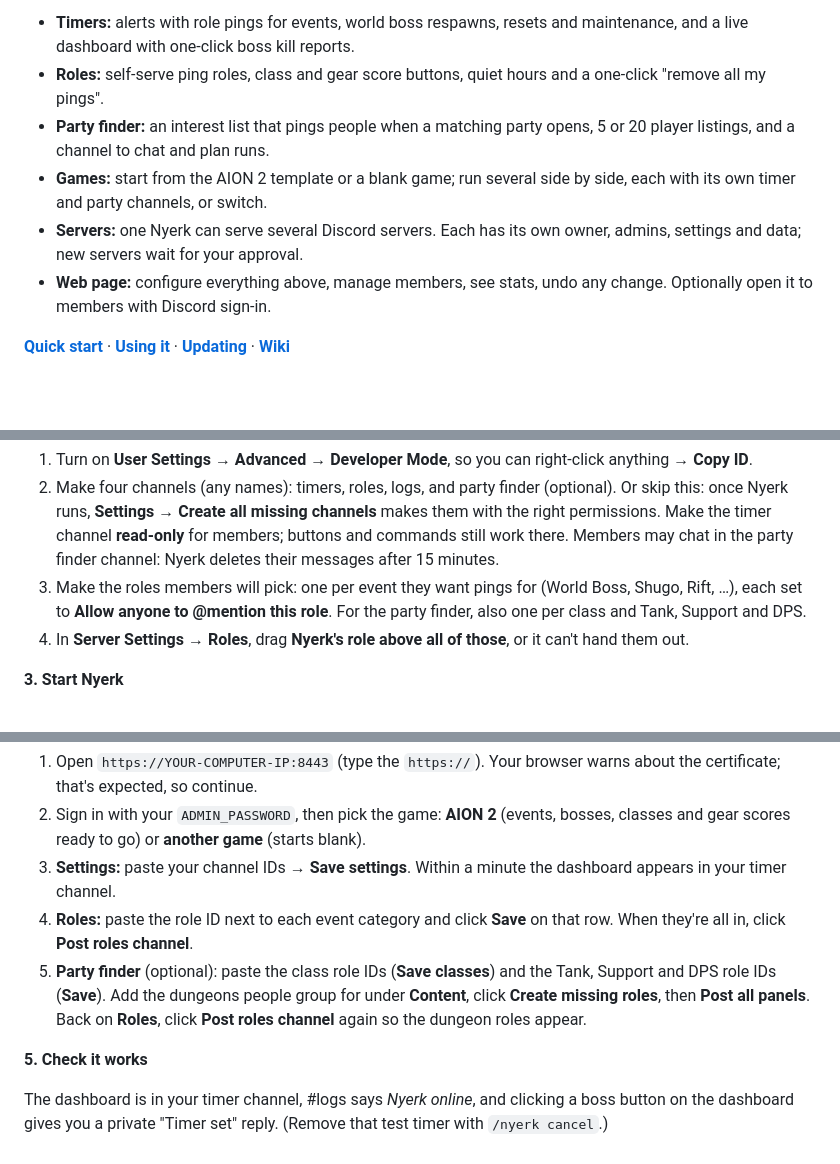
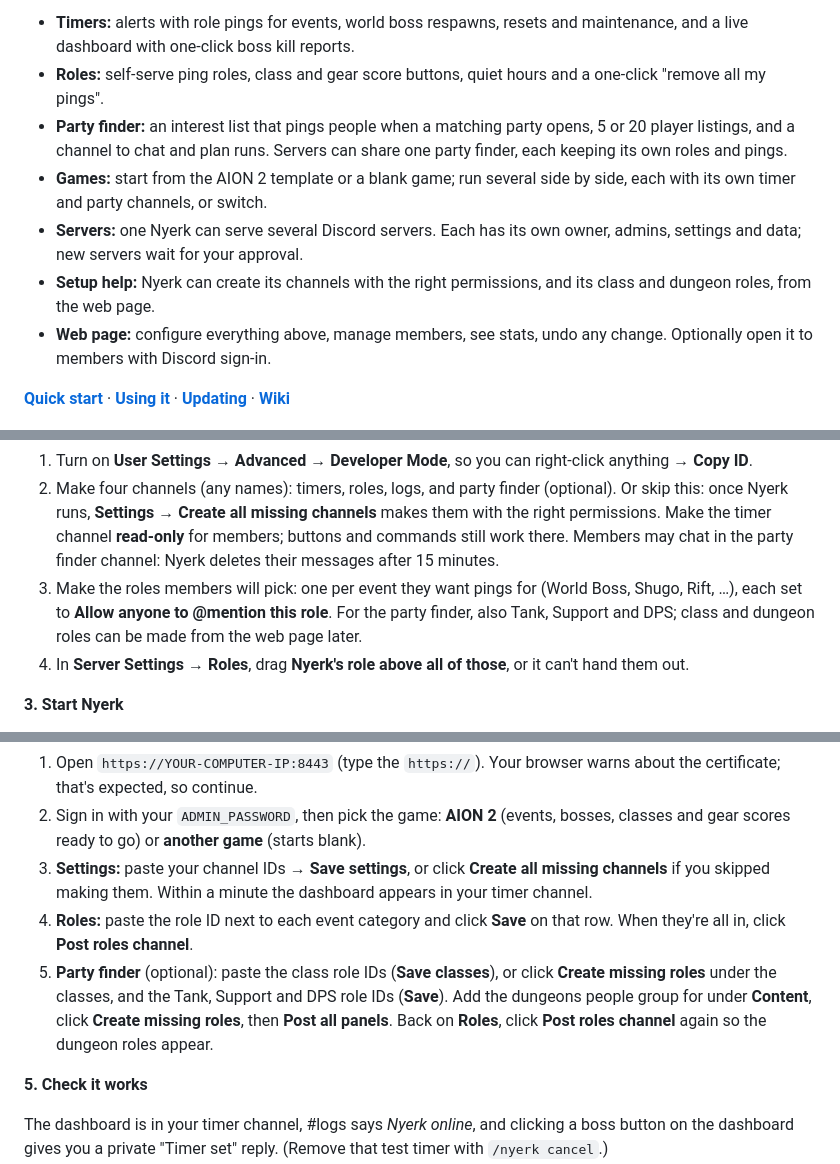
Before and after one commit to zle3/nyerk, a Markdown page: README.md, 3 parts joined by grey strips. GitHub-like rendering; blank space fills up the shorter version.

Commit message:
README: shared party finders, creating channels and class roles
Co-Authored-By: Claude Opus 5.5 <noreply@anthropic.com>

```diff
--- a/README.md
+++ b/README.md
@@ -4,9 +4,10 @@
 
 - **Timers:** alerts with role pings for events, world boss respawns, resets and maintenance, and a live dashboard with one-click boss kill reports.
 - **Roles:** self-serve ping roles, class and gear score buttons, quiet hours and a one-click "remove all my pings".
-- **Party finder:** an interest list that pings people when a matching party opens, 5 or 20 player listings, and a channel to chat and plan runs.
+- **Party finder:** an interest list that pings people when a matching party opens, 5 or 20 player listings, and a channel to chat and plan runs. Servers can share one party finder, each keeping its own roles and pings.
 - **Games:** start from the AION 2 template or a blank game; run several side by side, each with its own timer and party channels, or switch.
 - **Servers:** one Nyerk can serve several Discord servers. Each has its own owner, admins, settings and data; new servers wait for your approval.
+- **Setup help:** Nyerk can create its channels with the right permissions, and its class and dungeon roles, from the web page.
 - **Web page:** configure everything above, manage members, see stats, undo any change. Optionally open it to members with Discord sign-in.
 
 **[Quick start](#quick-start)** · **[Using it](#using-it)** · **[Updating](#updating)** · **[Wiki](https://github.com/zle3/nyerk/wiki)**
@@ -74,7 +75,7 @@ No coding needed. You need a computer or home server that stays on, with [Docker
 
 1. Turn on **User Settings → Advanced → Developer Mode**, so you can right-click anything → **Copy ID**.
 2. Make four channels (any names): timers, roles, logs, and party finder (optional). Or skip this: once Nyerk runs, **Settings → Create all missing channels** makes them with the right permissions. Make the timer channel **read-only** for members; buttons and commands still work there. Members may chat in the party finder channel: Nyerk deletes their messages after 15 minutes.
-3. Make the roles members will pick: one per event they want pings for (World Boss, Shugo, Rift, …), each set to **Allow anyone to @mention this role**. For the party finder, also one per class and Tank, Support and DPS.
+3. Make the roles members will pick: one per event they want pings for (World Boss, Shugo, Rift, …), each set to **Allow anyone to @mention this role**. For the party finder, also Tank, Support and DPS; class and dungeon roles can be made from the web page later.
 4. In **Server Settings → Roles**, drag **Nyerk's role above all of those**, or it can't hand them out.
 
 **3. Start Nyerk**
@@ -105,9 +106,9 @@ docker compose up -d
 
 1. Open `https://YOUR-COMPUTER-IP:8443` (type the `https://`). Your browser warns about the certificate; that's expected, so continue.
 2. Sign in with your `ADMIN_PASSWORD`, then pick the game: **AION 2** (events, bosses, classes and gear scores ready to go) or **another game** (starts blank).
-3. **Settings:** paste your channel IDs → **Save settings**. Within a minute the dashboard appears in your timer channel.
+3. **Settings:** paste your channel IDs → **Save settings**, or click **Create all missing channels** if you skipped making them. Within a minute the dashboard appears in your timer channel.
 4. **Roles:** paste the role ID next to each event category and click **Save** on that row. When they're all in, click **Post roles channel**.
-5. **Party finder** (optional): paste the class role IDs (**Save classes**) and the Tank, Support and DPS role IDs (**Save**). Add the dungeons people group for under **Content**, click **Create missing roles**, then **Post all panels**. Back on **Roles**, click **Post roles channel** again so the dungeon roles appear.
+5. **Party finder** (optional): paste the class role IDs (**Save classes**), or click **Create missing roles** under the classes, and the Tank, Support and DPS role IDs (**Save**). Add the dungeons people group for under **Content**, click **Create missing roles**, then **Post all panels**. Back on **Roles**, click **Post roles channel** again so the dungeon roles appear.
 
 **5. Check it works**
 
```
